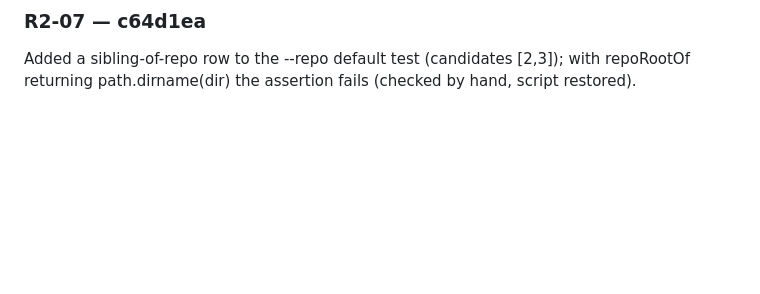
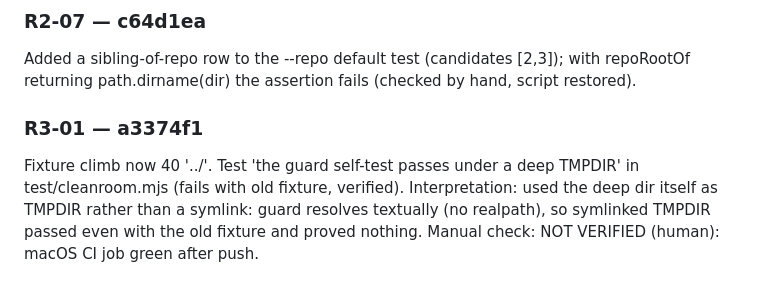
Before and after one commit to DisplaceTech/kukulu, a Markdown page: docs/PROGRESS.md, the part around one of its changes. Rendered like a GitHub page; blank space fills up the shorter version.

Commit message:
progress: R3-01 done

```diff
--- a/docs/PROGRESS.md
+++ b/docs/PROGRESS.md
@@ -348,3 +348,8 @@ Added hung-gh --version test (fake gh exec sleep 120); passes at HEAD in the sta
 
 ### R2-07 — c64d1ea
 Added a sibling-of-repo row to the --repo default test (candidates [2,3]); with repoRootOf returning path.dirname(dir) the assertion fails (checked by hand, script restored).
+
+### R3-01 — a3374f1
+Fixture climb now 40 '../'. Test 'the guard self-test passes under a deep TMPDIR' in test/cleanroom.mjs (fails with old fixture, verified).
+Interpretation: used the deep dir itself as TMPDIR rather than a symlink: guard resolves textually (no realpath), so symlinked TMPDIR passed even with the old fixture and proved nothing.
+Manual check: NOT VERIFIED (human): macOS CI job green after push.
```
Also changed, not shown: other parts of docs/PROGRESS.md (+1 -1 lines).
